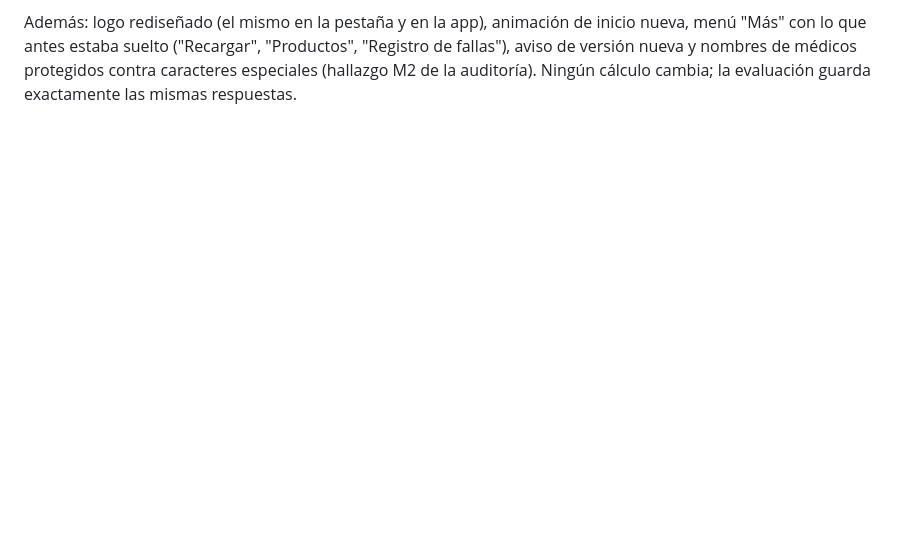
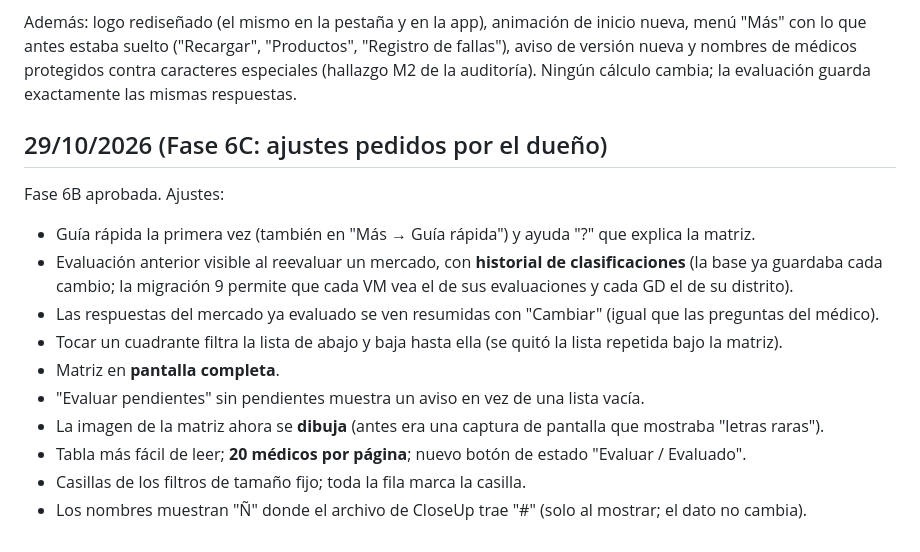
Before and after one commit to InteligenciaNegociosLS/SegmentApp, a Markdown page: docs/DECISIONES.md, the part around the change. GitHub-like rendering; blank space fills up the shorter version.

Commit message:
Docs: decisiones de la Fase 6C y migración 9
Co-Authored-By: Claude Opus 5.5 <noreply@anthropic.com>
Claude-Session: https://claude.ai/code/session_01PZvKWriemD4Ms3HzfopPQK

```diff
--- a/docs/DECISIONES.md
+++ b/docs/DECISIONES.md
@@ -177,3 +177,25 @@ inicio nueva, menú "Más" con lo que antes estaba suelto ("Recargar",
 "Productos", "Registro de fallas"), aviso de versión nueva y nombres de
 médicos protegidos contra caracteres especiales (hallazgo M2 de la auditoría).
 Ningún cálculo cambia; la evaluación guarda exactamente las mismas respuestas.
+
+## 29/10/2026 (Fase 6C: ajustes pedidos por el dueño)
+
+Fase 6B aprobada. Ajustes:
+- Guía rápida la primera vez (también en "Más → Guía rápida") y ayuda "?"
+  que explica la matriz.
+- Evaluación anterior visible al reevaluar un mercado, con **historial de
+  clasificaciones** (la base ya guardaba cada cambio; la migración 9 permite
+  que cada VM vea el de sus evaluaciones y cada GD el de su distrito).
+- Las respuestas del mercado ya evaluado se ven resumidas con "Cambiar"
+  (igual que las preguntas del médico).
+- Tocar un cuadrante filtra la lista de abajo y baja hasta ella (se quitó la
+  lista repetida bajo la matriz).
+- Matriz en **pantalla completa**.
+- "Evaluar pendientes" sin pendientes muestra un aviso en vez de una lista vacía.
+- La imagen de la matriz ahora se **dibuja** (antes era una captura de
+  pantalla que mostraba "letras raras").
+- Tabla más fácil de leer; **20 médicos por página**; nuevo botón de estado
+  "Evaluar / Evaluado".
+- Casillas de los filtros de tamaño fijo; toda la fila marca la casilla.
+- Los nombres muestran "Ñ" donde el archivo de CloseUp trae "#" (solo al
+  mostrar; el dato no cambia).
```
Also changed, not shown: docs/ESQUEMA.md (+4 -3 lines).
